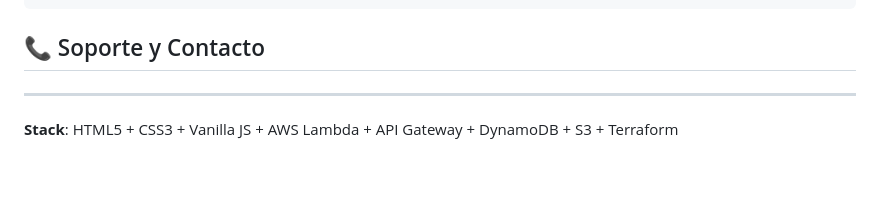
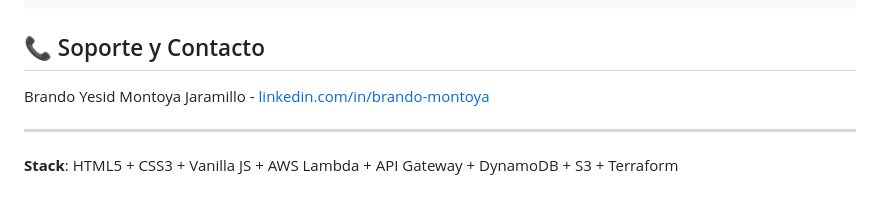
Before and after one commit to b0mbillo/Cloud-2-Betek-Project, a Markdown page: README.md, the part around the change. Rendered like a GitHub page.

Commit message:
feat: Add contact information for Brando Yesid Montoya in README

```diff
--- a/README.md
+++ b/README.md
@@ -265,5 +265,7 @@ const newTicket = await createTicket(ticketData);
 
 ## 📞 Soporte y Contacto
 
+Brando Yesid Montoya Jaramillo - [linkedin.com/in/brando-montoya](https://www.linkedin.com/in/brando-montoya/)
+
 ---
 **Stack**: HTML5 + CSS3 + Vanilla JS + AWS Lambda + API Gateway + DynamoDB + S3 + Terraform
```
